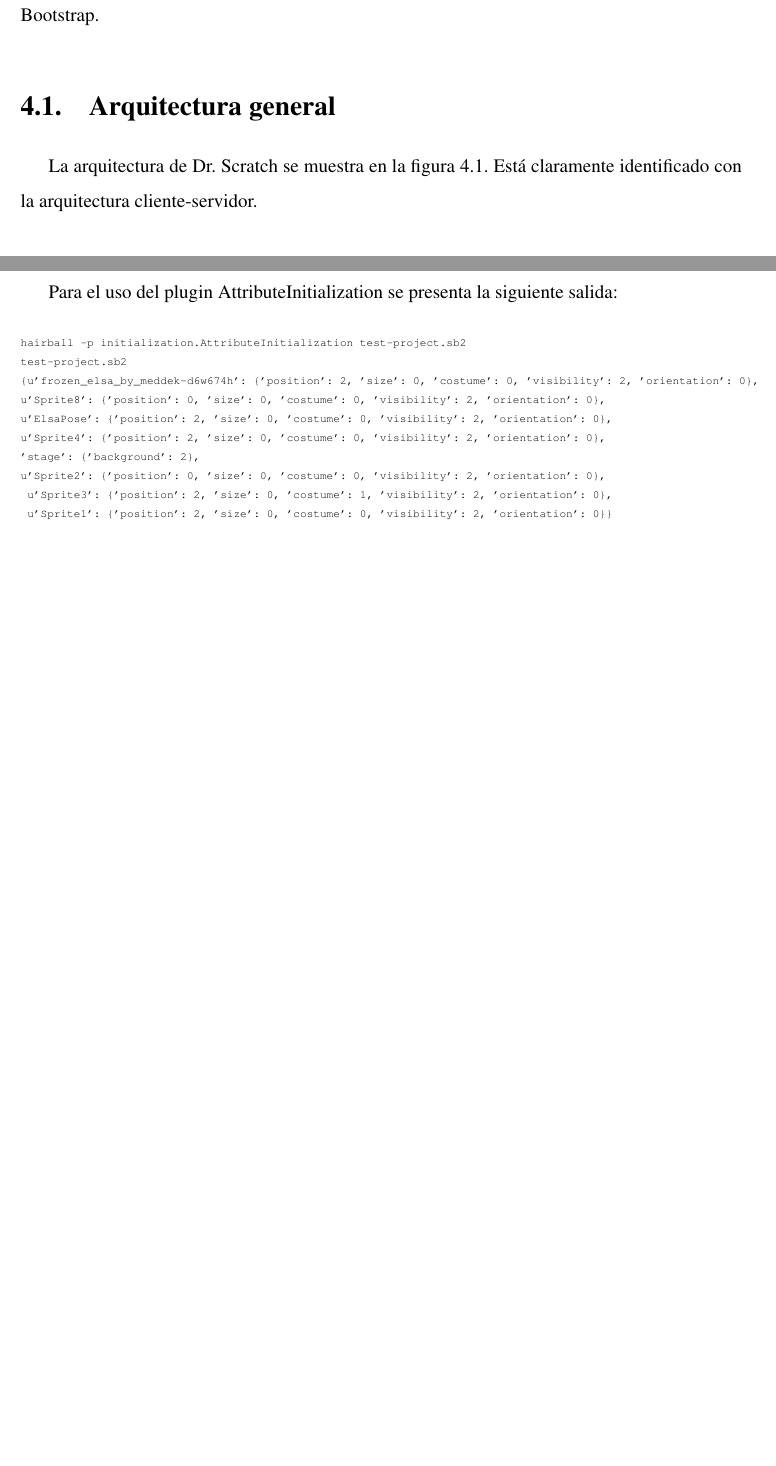
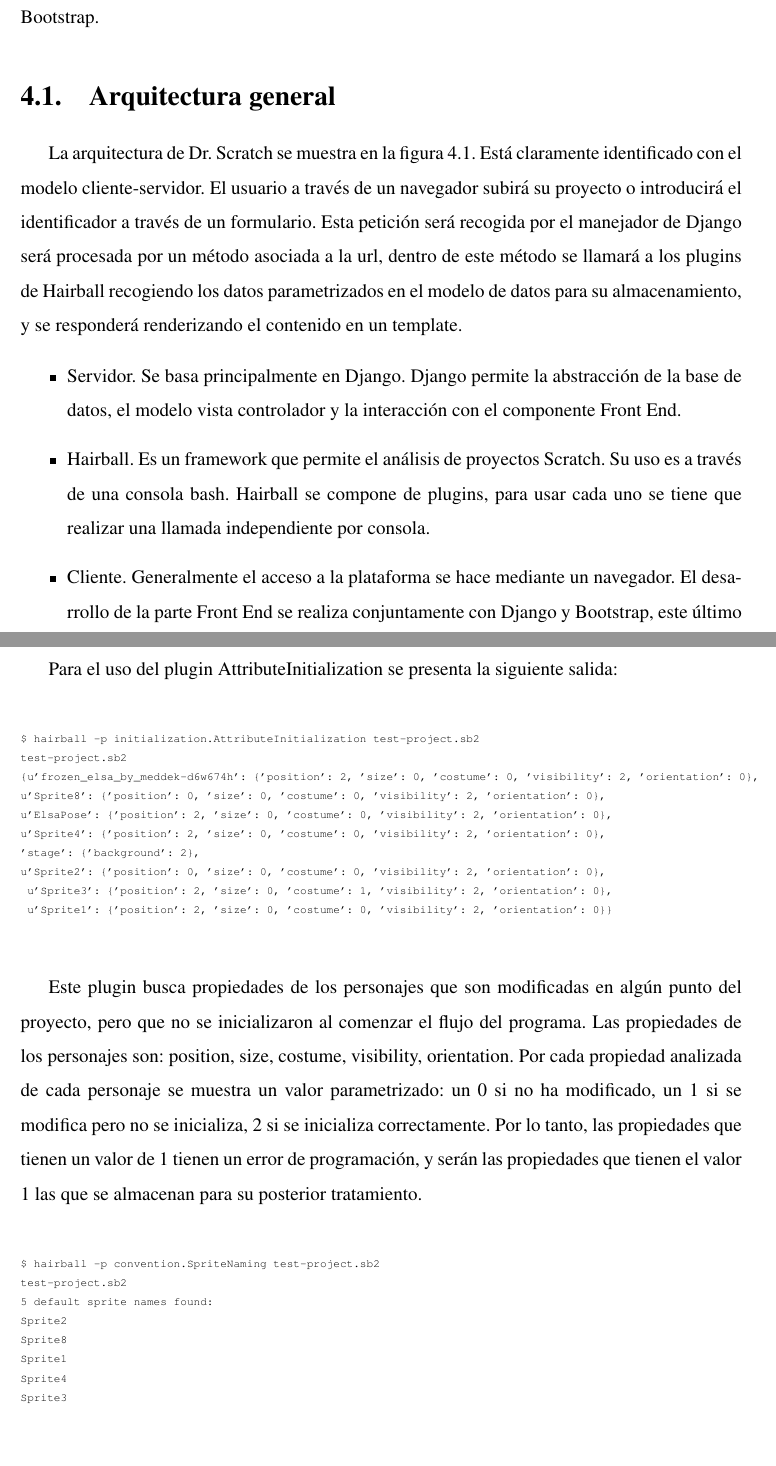
Before and after one commit to gregoriorobles/plantilla-memoria, a LaTeX book (memoria.tex): two parts of pages 23 and 24 of 34 before the commit and two parts of pages 23 and 25 of 34 after it, joined at a grey line, cut so that both start at the same text, the shorter picture padded with empty space. Compiled offline with pdfLaTeX; the source files are stored in an older character set and shown here as Unicode.

Commit message:
architecture modified

```diff
--- a/memoria.tex
+++ b/memoria.tex
@@ -359,7 +359,20 @@
 \label{sec:arquitectura}
 
 La arquitectura de Dr. Scratch se muestra en la figura 4.1. Está claramente identificado
-con la arquitectura cliente-servidor.
-
+con el modelo cliente-servidor. El usuario a través de un navegador subirá su proyecto
+o introducirá el identificador a través de un formulario. Esta petición será recogida
+por el manejador de Django será procesada por un método asociada a la url, dentro de
+este método se llamará a los plugins de Hairball recogiendo los datos parametrizados en
+el modelo de datos para su almacenamiento, y se responderá renderizando el contenido
+en un template.
 
 \begin{itemize}
+  \item Servidor. Se basa principalmente en Django. Django permite la abstracción de la
+	base de datos, el modelo vista controlador y la interacción con el componente Front End.
+  \item Hairball. Es un framework que permite el análisis de proyectos Scratch. Su uso es
+	a través de una consola bash. Hairball se compone de plugins, para usar cada uno se
+	tiene que realizar una llamada independiente por consola.
+  \item Cliente. Generalmente el acceso a la plataforma se hace mediante un navegador. El
+	desarrollo de la parte Front End se realiza conjuntamente con Django y Bootstrap, este
+	último permite una funcionalidad responsive lo que permite que el acceso a Dr. Scratch
+	puede hacerse por un dispositivo móvil o tablet, sin la pérdida del diseño original.
@@ -418,7 +428,7 @@
 \begingroup
 \fontsize{7pt}{8pt}\selectfont
 \begin{verbatim}
-hairball -p initialization.AttributeInitialization test-project.sb2
+$ hairball -p initialization.AttributeInitialization test-project.sb2
 test-project.sb2
 {u'frozen_elsa_by_meddek-d6w674h': {'position': 2, 'size': 0, 'costume': 0, 'visibility': 2, 'orientation': 0},
 u'Sprite8': {'position': 0, 'size': 0, 'costume': 0, 'visibility': 2, 'orientation': 0},
@@ -430,6 +440,31 @@
  u'Sprite1': {'position': 2, 'size': 0, 'costume': 0, 'visibility': 2, 'orientation': 0}}
 \end{verbatim}
 \endgroup
+
+Este plugin busca propiedades de los personajes que son modificadas en algún punto del
+proyecto, pero que no se inicializaron al comenzar el flujo del programa. Las propiedades
+de los personajes son: position, size, costume, visibility, orientation. Por cada propiedad
+analizada de cada personaje se muestra un valor parametrizado: un 0 si no ha modificado, un
+1 si se modifica pero no se inicializa, 2 si se inicializa correctamente. Por lo tanto, las
+propiedades que tienen un valor de 1 tienen un error de programación, y serán las propiedades
+que tienen el valor 1 las que se almacenan para su posterior tratamiento.
+
+
+\begingroup
+\fontsize{7pt}{8pt}\selectfont
+\begin{verbatim}
+$ hairball -p convention.SpriteNaming test-project.sb2
+test-project.sb2
+5 default sprite names found:
+Sprite2
+Sprite8
+Sprite1
+Sprite4
+Sprite3
+\end{verbatim}
+\endgroup
+
+
 
 
 
```
Also changed, not shown: memoria.tex (9 more changed lines).
